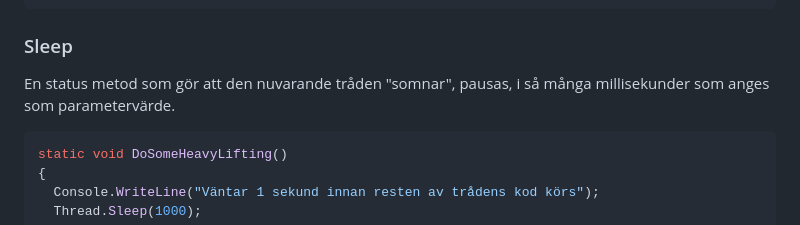
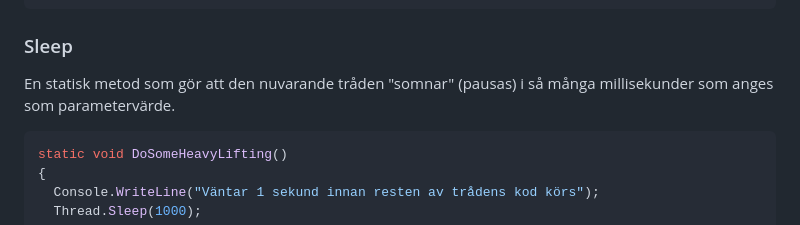
Before and after one commit to krank/csharp-ref, a Markdown page: grafik/threading.md, the part around one of its changes. Drawn GitHub-style.

````diff
--- a/grafik/threading.md
+++ b/grafik/threading.md
@@ -149,7 +157,7 @@ static void DoSomeHeavyLifting()
 
 ### Sleep
 
-En status metod som gör att den nuvarande tråden "somnar", pausas, i så många millisekunder som anges som parametervärde.
+En statisk metod som gör att den nuvarande tråden "somnar" (pausas) i så många millisekunder som anges som parametervärde.
 
 ```csharp
 static void DoSomeHeavyLifting()
````
Also changed, not shown: other parts of grafik/threading.md (+12 -4 lines), .gitbook/assets/image (37) (1) (1).png (added), .gitbook/assets/image (37) (1).png, .gitbook/assets/image (37).png, 1 other file.
